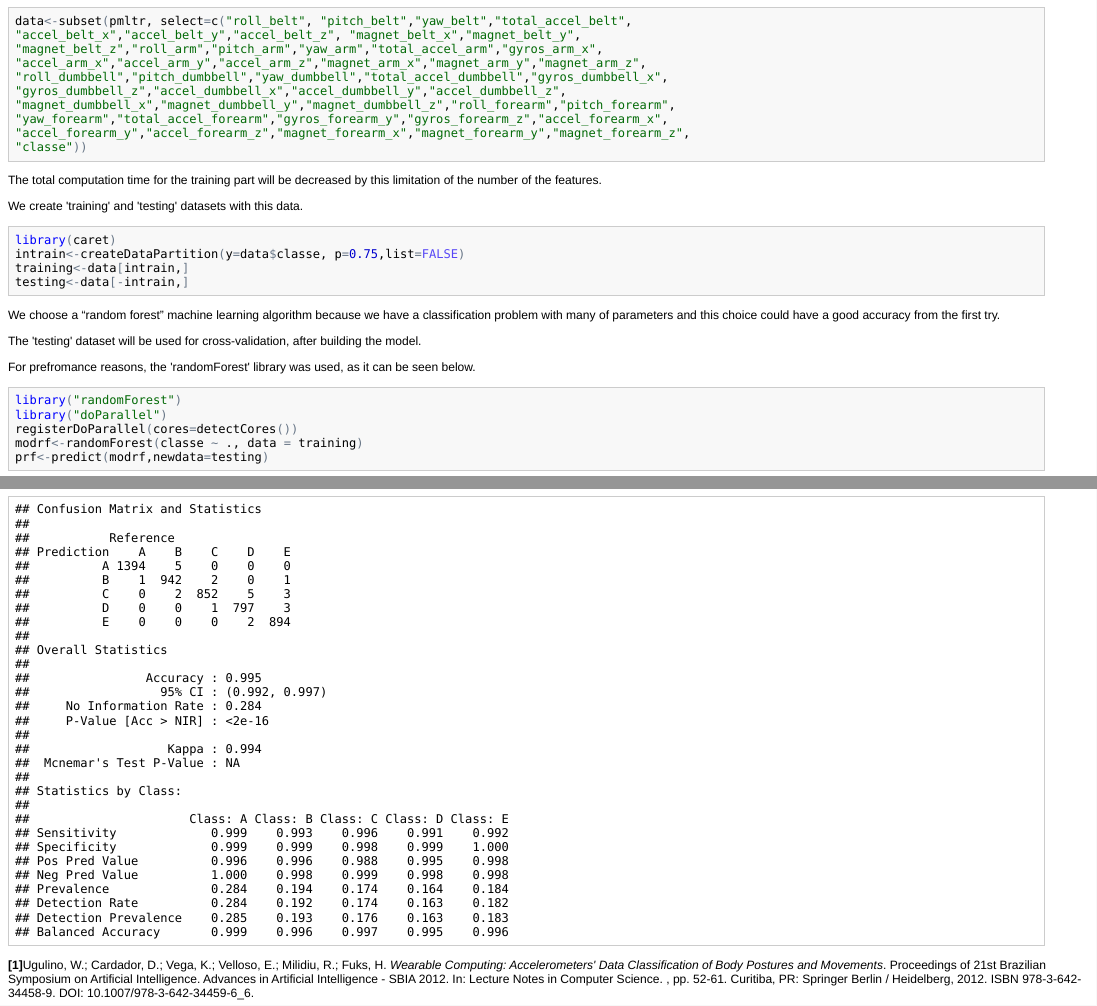
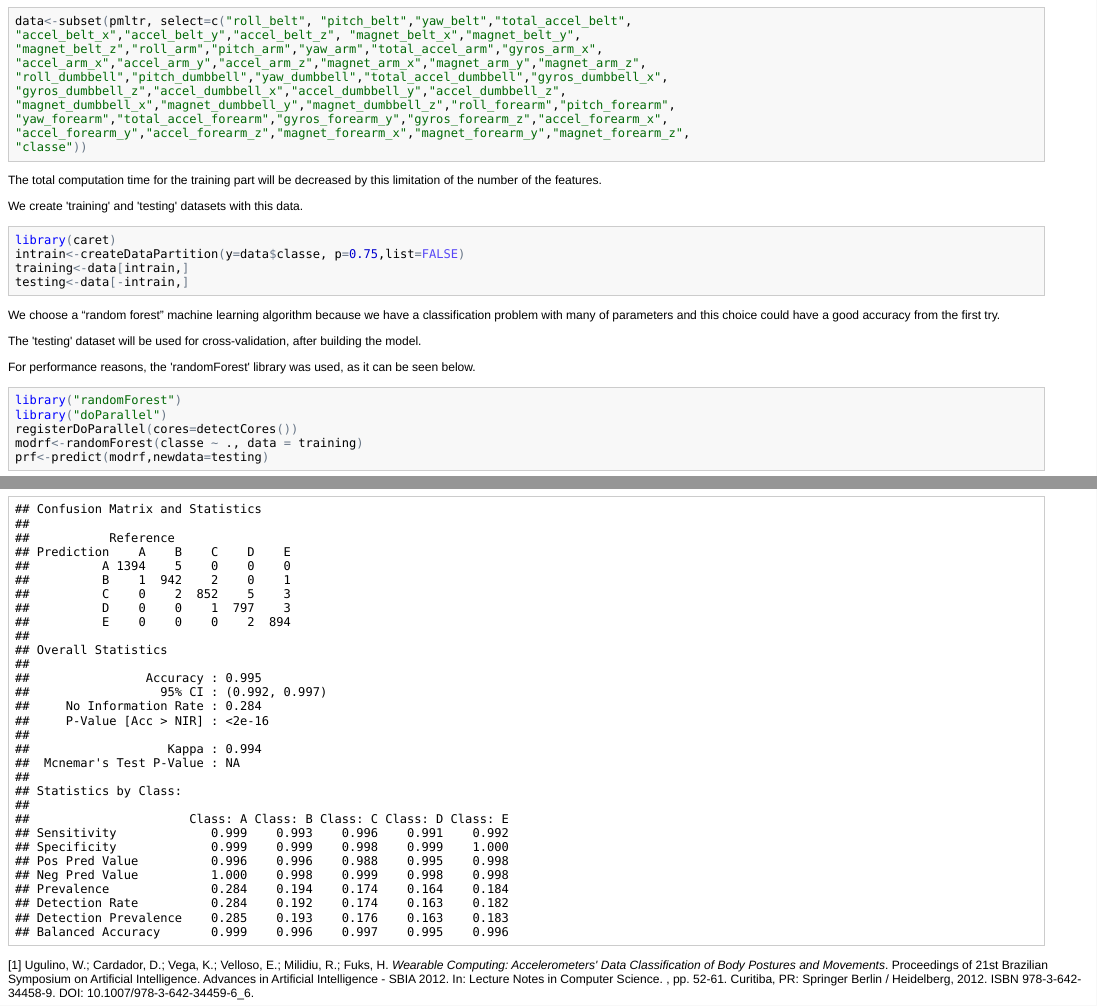
Before and after one commit to al-mihai/pml-writeup, an R Markdown document (pml-writeup.Rmd): the page in a window 1100 px wide, from 1980 px down, and a second part further down, joined at a grey line. The pictures show the output file pml-writeup.html that the author committed with the source, opened offline.

Commit message:
fixed some spelling mistakes

````diff
--- a/pml-writeup.Rmd
+++ b/pml-writeup.Rmd
@@ -53,7 +53,7 @@ We choose a "random forest" machine learning algorithm because we have a classif
 
 The 'testing' dataset will be used for cross-validation, after building the model.
 
-For prefromance reasons, the 'randomForest' library was used, as it can be seen below.
+For performance reasons, the 'randomForest' library was used, as it can be seen below.
 
 ```{r prediction}
 library("randomForest")
@@ -70,4 +70,4 @@ We obtain an overall accuracy of 99.5%. The "random forest" approach gives a ver
 confusionMatrix(prf, testing$classe)
 ```
 
-**[1]**Ugulino, W.; Cardador, D.; Vega, K.; Velloso, E.; Milidiu, R.; Fuks, H. *Wearable Computing: Accelerometers' Data Classification of Body Postures and Movements*. Proceedings of 21st Brazilian Symposium on Artificial Intelligence. Advances in Artificial Intelligence - SBIA 2012. In: Lecture Notes in Computer Science. , pp. 52-61. Curitiba, PR: Springer Berlin / Heidelberg, 2012. ISBN 978-3-642-34458-9. DOI: 10.1007/978-3-642-34459-6_6.
+[1] Ugulino, W.; Cardador, D.; Vega, K.; Velloso, E.; Milidiu, R.; Fuks, H. *Wearable Computing: Accelerometers' Data Classification of Body Postures and Movements*. Proceedings of 21st Brazilian Symposium on Artificial Intelligence. Advances in Artificial Intelligence - SBIA 2012. In: Lecture Notes in Computer Science. , pp. 52-61. Curitiba, PR: Springer Berlin / Heidelberg, 2012. ISBN 978-3-642-34458-9. DOI: 10.1007/978-3-642-34459-6_6.
````
Also changed, not shown: pml-writeup.html, pml-writeup.md.
